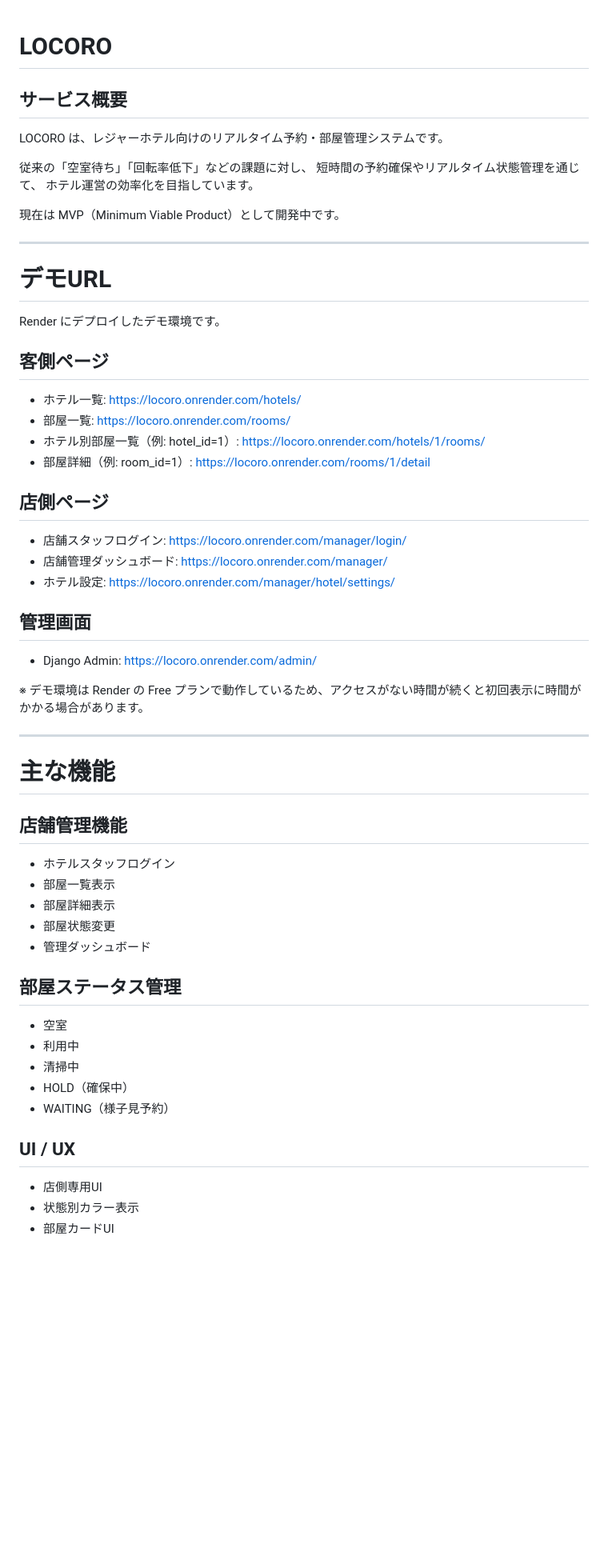
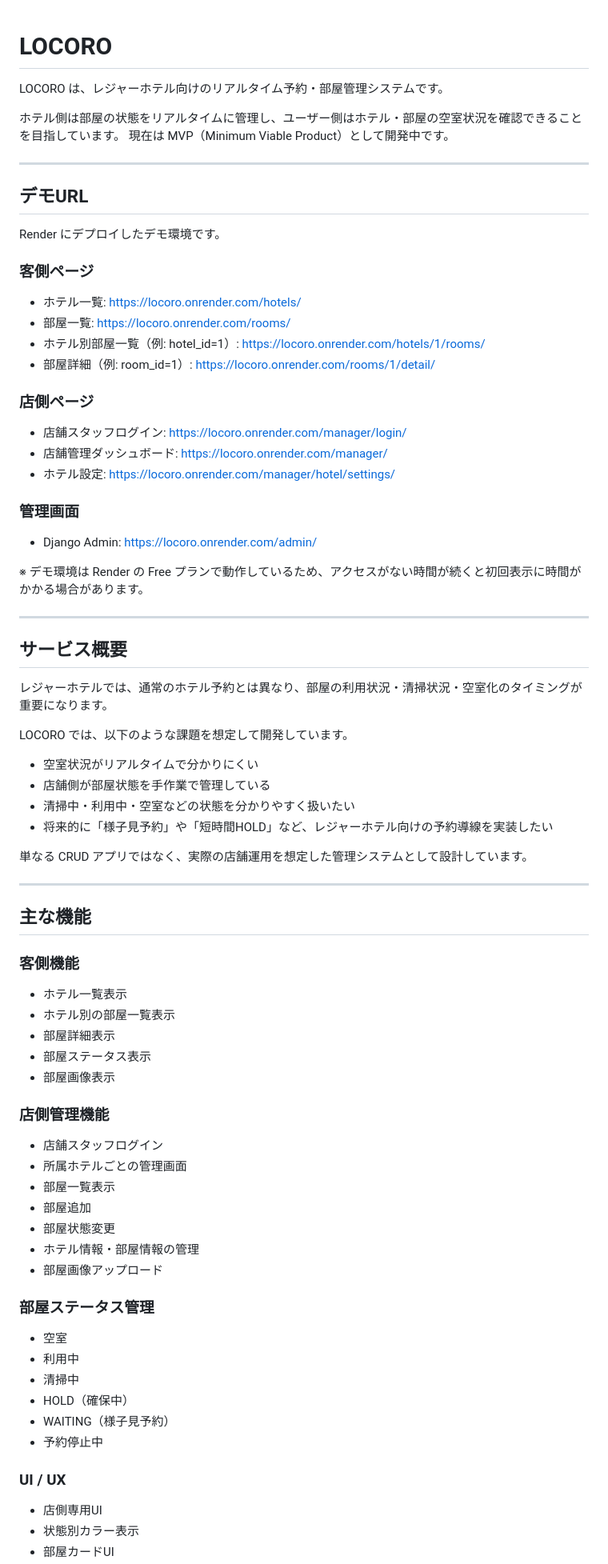
Before and after one commit to Hibiki0417/LOCORO, a Markdown page: README.md, the part around one of its changes. Shown at 80% size. GitHub-like rendering; blank space fills up the shorter version.

```diff
--- a/README.md
+++ b/README.md
@@ -1,56 +1,76 @@
 # LOCORO
-
-## サービス概要
 
 LOCORO は、レジャーホテル向けのリアルタイム予約・部屋管理システムです。
 
-従来の「空室待ち」「回転率低下」などの課題に対し、
-短時間の予約確保やリアルタイム状態管理を通じて、
-ホテル運営の効率化を目指しています。
-
+ホテル側は部屋の状態をリアルタイムに管理し、ユーザー側はホテル・部屋の空室状況を確認できることを目指しています。
 現在は MVP（Minimum Viable Product）として開発中です。
 
 ---
 
-# デモURL
+## デモURL
 
 Render にデプロイしたデモ環境です。
 
-## 客側ページ
+### 客側ページ
 - ホテル一覧: https://locoro.onrender.com/hotels/
 - 部屋一覧: https://locoro.onrender.com/rooms/
 - ホテル別部屋一覧（例: hotel_id=1）: https://locoro.onrender.com/hotels/1/rooms/
-- 部屋詳細（例: room_id=1）: https://locoro.onrender.com/rooms/1/detail
+- 部屋詳細（例: room_id=1）: https://locoro.onrender.com/rooms/1/detail/
 
-## 店側ページ
+### 店側ページ
 - 店舗スタッフログイン: https://locoro.onrender.com/manager/login/
 - 店舗管理ダッシュボード: https://locoro.onrender.com/manager/
 - ホテル設定: https://locoro.onrender.com/manager/hotel/settings/
 
-## 管理画面
+### 管理画面
 - Django Admin: https://locoro.onrender.com/admin/
 
 ※ デモ環境は Render の Free プランで動作しているため、アクセスがない時間が続くと初回表示に時間がかかる場合があります。
 
 ---
 
-# 主な機能
+## サービス概要
 
-## 店舗管理機能
-- ホテルスタッフログイン
+レジャーホテルでは、通常のホテル予約とは異なり、部屋の利用状況・清掃状況・空室化のタイミングが重要になります。
+
+LOCORO では、以下のような課題を想定して開発しています。
+
+- 空室状況がリアルタイムで分かりにくい
+- 店舗側が部屋状態を手作業で管理している
+- 清掃中・利用中・空室などの状態を分かりやすく扱いたい
+- 将来的に「様子見予約」や「短時間HOLD」など、レジャーホテル向けの予約導線を実装したい
+
+単なる CRUD アプリではなく、実際の店舗運用を想定した管理システムとして設計しています。
+
+---
+
+## 主な機能
+
+### 客側機能
+- ホテル一覧表示
+- ホテル別の部屋一覧表示
+- 部屋詳細表示
+- 部屋ステータス表示
+- 部屋画像表示
+
+### 店側管理機能
+- 店舗スタッフログイン
+- 所属ホテルごとの管理画面
 - 部屋一覧表示
-- 部屋詳細表示
+- 部屋追加
 - 部屋状態変更
-- 管理ダッシュボード
+- ホテル情報・部屋情報の管理
+- 部屋画像アップロード
 
-## 部屋ステータス管理
+### 部屋ステータス管理
 - 空室
 - 利用中
 - 清掃中
 - HOLD（確保中）
 - WAITING（様子見予約）
+- 予約停止中
 
-## UI / UX
+### UI / UX
 - 店側専用UI
 - 状態別カラー表示
 - 部屋カードUI
```
Also changed, not shown: other parts of README.md (+147 -55 lines).
